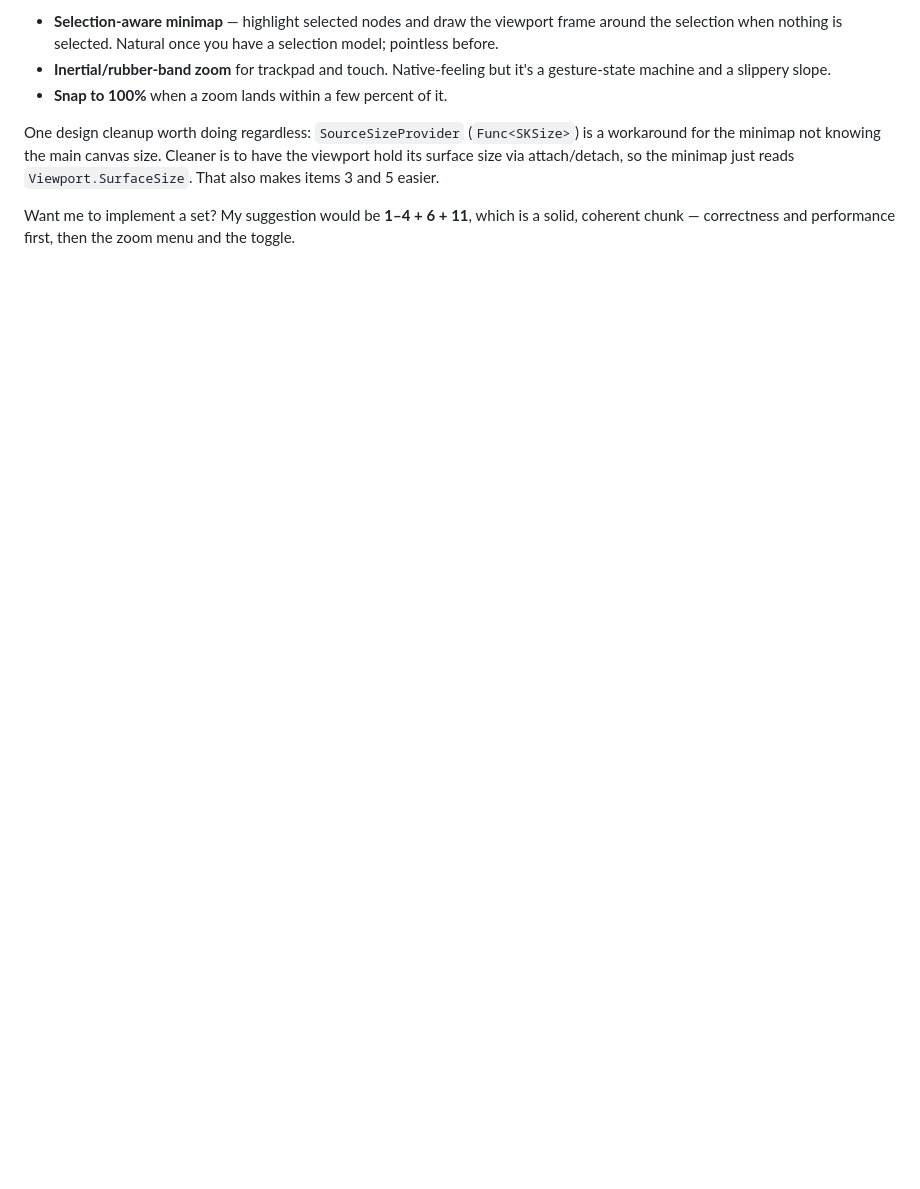
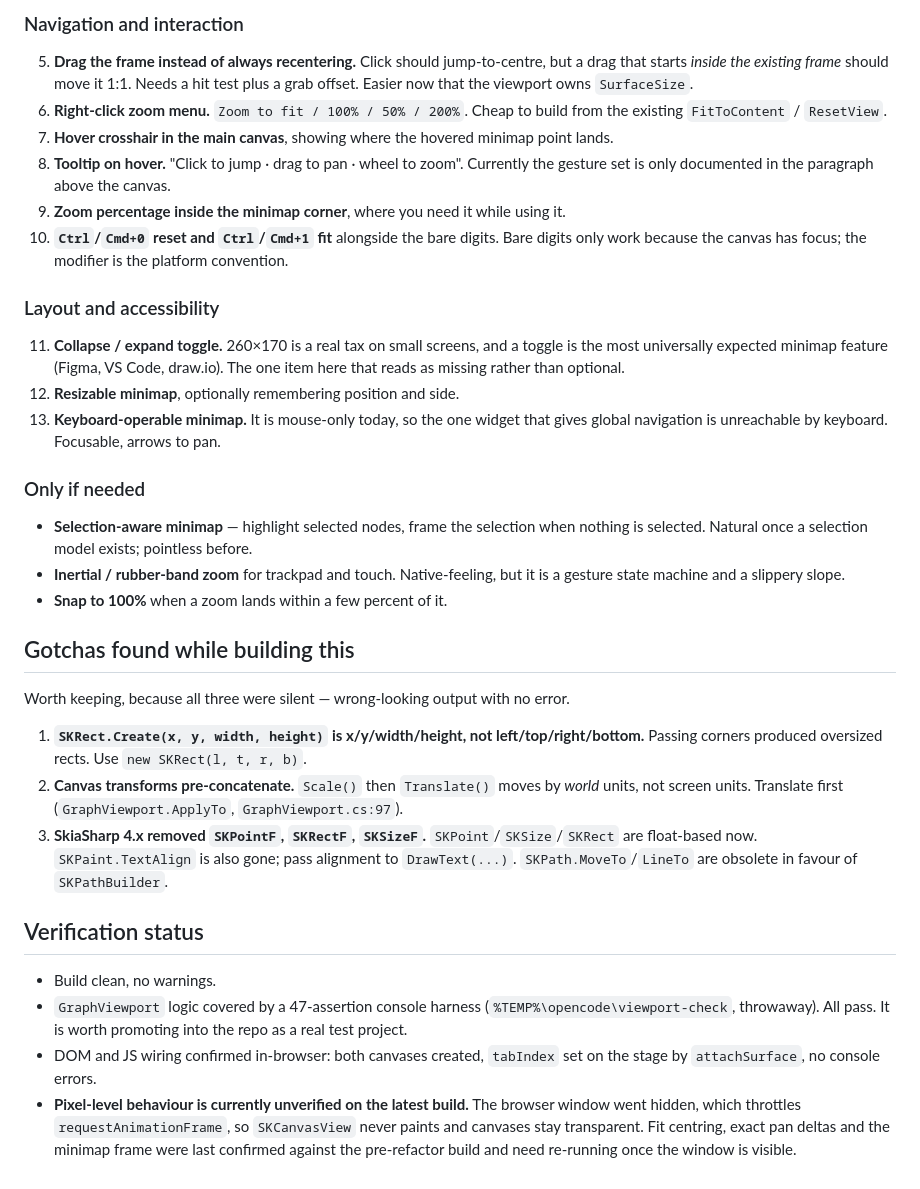
Before and after one commit to Philippe-Laval/BlazorSkiaSharp, a Markdown page: BlazorSkiaSharp/Planned_Improvements.md, the part around one of its changes. Drawn GitHub-style; blank space fills up the shorter version.

```diff
--- a/BlazorSkiaSharp/Planned_Improvements.md
+++ b/BlazorSkiaSharp/Planned_Improvements.md
@@ -38,8 +82,56 @@ Good question. Here's what I'd add, roughly ordered by value per effort. I check
 
-- **Selection-aware minimap** — highlight selected nodes and draw the viewport frame around the selection when nothing is selected. Natural once you have a selection model; pointless before.
-- **Inertial/rubber-band zoom** for trackpad and touch. Native-feeling but it's a gesture-state machine and a slippery slope.
+### Navigation and interaction
+
+5. **Drag the frame instead of always recentering.** Click should jump-to-centre, but a
+   drag that starts *inside the existing frame* should move it 1:1. Needs a hit test plus
+   a grab offset. Easier now that the viewport owns `SurfaceSize`.
+6. **Right-click zoom menu.** `Zoom to fit / 100% / 50% / 200%`. Cheap to build from the
+   existing `FitToContent` / `ResetView`.
+7. **Hover crosshair in the main canvas**, showing where the hovered minimap point lands.
+8. **Tooltip on hover.** "Click to jump · drag to pan · wheel to zoom". Currently the
+   gesture set is only documented in the paragraph above the canvas.
+9. **Zoom percentage inside the minimap corner**, where you need it while using it.
+10. **`Ctrl`/`Cmd+0` reset and `Ctrl`/`Cmd+1` fit** alongside the bare digits. Bare digits
+    only work because the canvas has focus; the modifier is the platform convention.
+
+### Layout and accessibility
+
+11. **Collapse / expand toggle.** 260×170 is a real tax on small screens, and a toggle is
+    the most universally expected minimap feature (Figma, VS Code, draw.io). The one item
+    here that reads as missing rather than optional.
+12. **Resizable minimap**, optionally remembering position and side.
+13. **Keyboard-operable minimap.** It is mouse-only today, so the one widget that gives
+    global navigation is unreachable by keyboard. Focusable, arrows to pan.
+
+### Only if needed
+
+- **Selection-aware minimap** — highlight selected nodes, frame the selection when
+  nothing is selected. Natural once a selection model exists; pointless before.
+- **Inertial / rubber-band zoom** for trackpad and touch. Native-feeling, but it is a
+  gesture state machine and a slippery slope.
 - **Snap to 100%** when a zoom lands within a few percent of it.
 
-One design cleanup worth doing regardless: `SourceSizeProvider` (`Func<SKSize>`) is a workaround for the minimap not knowing the main canvas size. Cleaner is to have the viewport hold its surface size via attach/detach, so the minimap just reads `Viewport.SurfaceSize`. That also makes items 3 and 5 easier.
+## Gotchas found while building this
 
-Want me to implement a set? My suggestion would be **1–4 + 6 + 11**, which is a solid, coherent chunk — correctness and performance first, then the zoom menu and the toggle.
+Worth keeping, because all three were silent — wrong-looking output with no error.
+
+1. **`SKRect.Create(x, y, width, height)` is x/y/width/height, not left/top/right/bottom.**
+   Passing corners produced oversized rects. Use `new SKRect(l, t, r, b)`.
+2. **Canvas transforms pre-concatenate.** `Scale()` then `Translate()` moves by *world*
+   units, not screen units. Translate first (`GraphViewport.ApplyTo`, `GraphViewport.cs:97`).
+3. **SkiaSharp 4.x removed `SKPointF`, `SKRectF`, `SKSizeF`.** `SKPoint`/`SKSize`/`SKRect`
+   are float-based now. `SKPaint.TextAlign` is also gone; pass alignment to
+   `DrawText(...)`. `SKPath.MoveTo`/`LineTo` are obsolete in favour of `SKPathBuilder`.
+
+## Verification status
+
+- Build clean, no warnings.
+- `GraphViewport` logic covered by a 47-assertion console harness
+  (`%TEMP%\opencode\viewport-check`, throwaway). All pass. It is worth promoting into the
+  repo as a real test project.
+- DOM and JS wiring confirmed in-browser: both canvases created, `tabIndex` set on the
+  stage by `attachSurface`, no console errors.
+- **Pixel-level behaviour is currently unverified on the latest build.** The browser window
+  went hidden, which throttles `requestAnimationFrame`, so `SKCanvasView` never paints and
+  canvases stay transparent. Fit centring, exact pan deltas and the minimap frame were last
+  confirmed against the pre-refactor build and need re-running once the window is visible.
```
Also changed, not shown: other parts of BlazorSkiaSharp/Planned_Improvements.md (+63 -19 lines).
